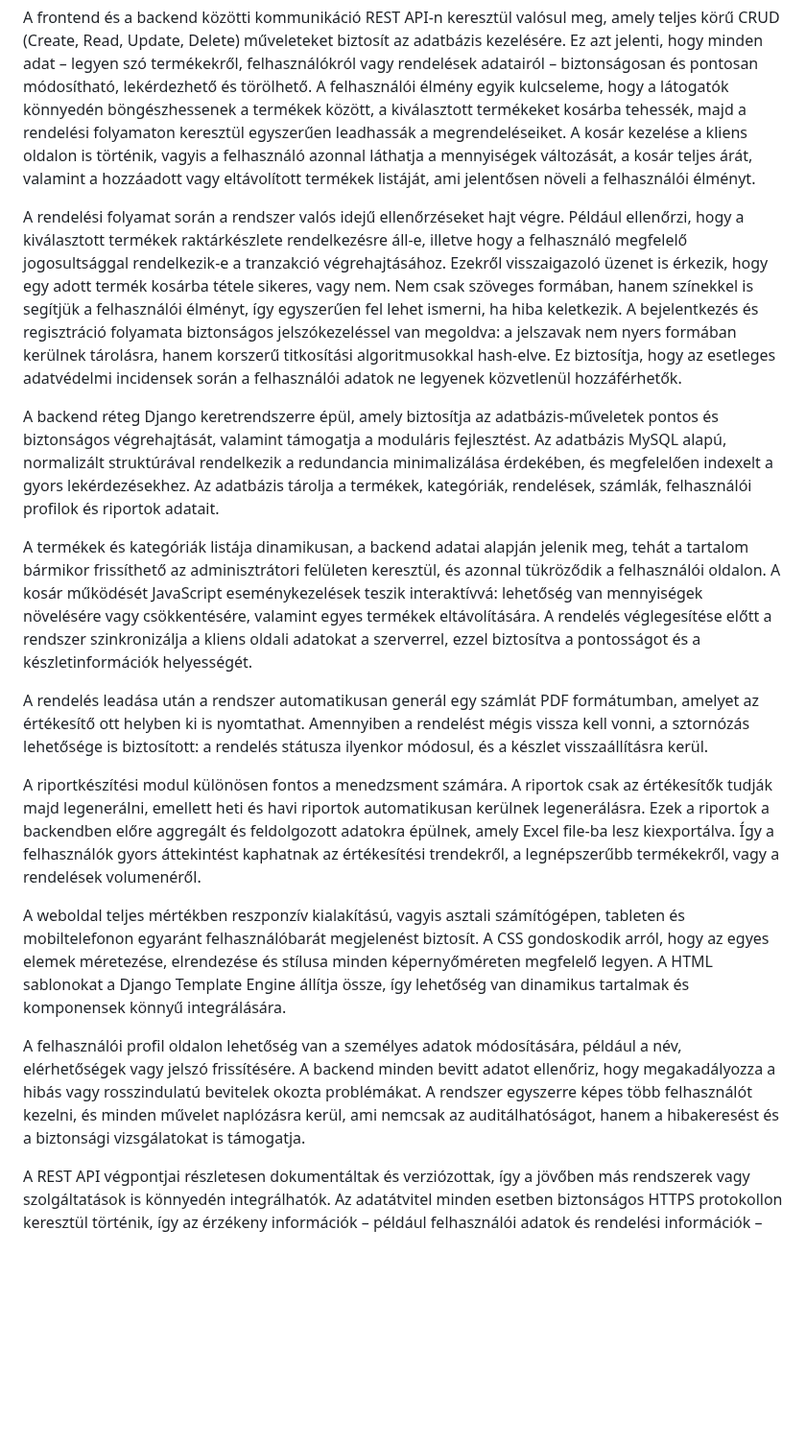
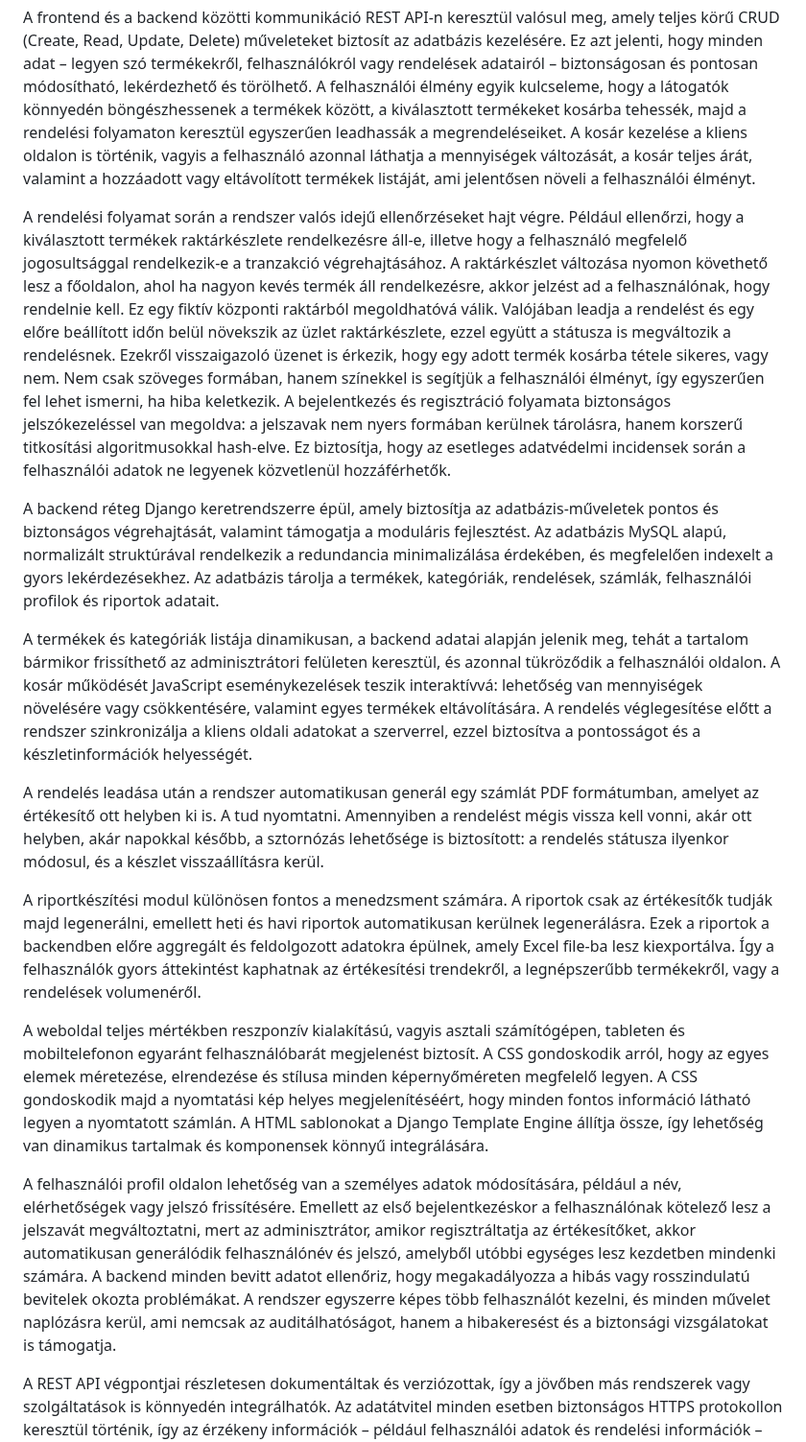
Before and after one commit to mzsl03/webshop, a Markdown page: rendszerterv.md, the part around the change. Shown at 96% size. GitHub-like rendering; blank space fills up the shorter version.

Commit message:
docs: added some rows to implementation plan in rendszerterv.md

```diff
--- a/rendszerterv.md
+++ b/rendszerterv.md
@@ -154,19 +154,19 @@ A tervezett webes felület fejlesztése során a fő cél egy olyan modern, bizt
 
 A frontend és a backend közötti kommunikáció REST API-n keresztül valósul meg, amely teljes körű CRUD (Create, Read, Update, Delete) műveleteket biztosít az adatbázis kezelésére. Ez azt jelenti, hogy minden adat – legyen szó termékekről, felhasználókról vagy rendelések adatairól – biztonságosan és pontosan módosítható, lekérdezhető és törölhető. A felhasználói élmény egyik kulcseleme, hogy a látogatók könnyedén böngészhessenek a termékek között, a kiválasztott termékeket kosárba tehessék, majd a rendelési folyamaton keresztül egyszerűen leadhassák a megrendeléseiket. A kosár kezelése a kliens oldalon is történik, vagyis a felhasználó azonnal láthatja a mennyiségek változását, a kosár teljes árát, valamint a hozzáadott vagy eltávolított termékek listáját, ami jelentősen növeli a felhasználói élményt.
 
-A rendelési folyamat során a rendszer valós idejű ellenőrzéseket hajt végre. Például ellenőrzi, hogy a kiválasztott termékek raktárkészlete rendelkezésre áll-e, illetve hogy a felhasználó megfelelő jogosultsággal rendelkezik-e a tranzakció végrehajtásához. Ezekről visszaigazoló üzenet is érkezik, hogy egy adott termék kosárba tétele sikeres, vagy nem. Nem csak szöveges formában, hanem színekkel is segítjük a felhasználói élményt, így egyszerűen fel lehet ismerni, ha hiba keletkezik. A bejelentkezés és regisztráció folyamata biztonságos jelszókezeléssel van megoldva: a jelszavak nem nyers formában kerülnek tárolásra, hanem korszerű titkosítási algoritmusokkal hash-elve. Ez biztosítja, hogy az esetleges adatvédelmi incidensek során a felhasználói adatok ne legyenek közvetlenül hozzáférhetők.
+A rendelési folyamat során a rendszer valós idejű ellenőrzéseket hajt végre. Például ellenőrzi, hogy a kiválasztott termékek raktárkészlete rendelkezésre áll-e, illetve hogy a felhasználó megfelelő jogosultsággal rendelkezik-e a tranzakció végrehajtásához. A raktárkészlet változása nyomon követhető lesz a főoldalon, ahol ha nagyon kevés termék áll rendelkezésre, akkor jelzést ad a felhasználónak, hogy rendelnie kell. Ez egy fiktív központi raktárból megoldhatóvá válik. Valójában leadja a rendelést és egy előre beállított időn belül növekszik az üzlet raktárkészlete, ezzel együtt a státusza is megváltozik a rendelésnek. Ezekről visszaigazoló üzenet is érkezik, hogy egy adott termék kosárba tétele sikeres, vagy nem. Nem csak szöveges formában, hanem színekkel is segítjük a felhasználói élményt, így egyszerűen fel lehet ismerni, ha hiba keletkezik. A bejelentkezés és regisztráció folyamata biztonságos jelszókezeléssel van megoldva: a jelszavak nem nyers formában kerülnek tárolásra, hanem korszerű titkosítási algoritmusokkal hash-elve. Ez biztosítja, hogy az esetleges adatvédelmi incidensek során a felhasználói adatok ne legyenek közvetlenül hozzáférhetők.
 
 A backend réteg Django keretrendszerre épül, amely biztosítja az adatbázis-műveletek pontos és biztonságos végrehajtását, valamint támogatja a moduláris fejlesztést. Az adatbázis MySQL alapú, normalizált struktúrával rendelkezik a redundancia minimalizálása érdekében, és megfelelően indexelt a gyors lekérdezésekhez. Az adatbázis tárolja a termékek, kategóriák, rendelések, számlák, felhasználói profilok és riportok adatait.
 
 A termékek és kategóriák listája dinamikusan, a backend adatai alapján jelenik meg, tehát a tartalom bármikor frissíthető az adminisztrátori felületen keresztül, és azonnal tükröződik a felhasználói oldalon. A kosár működését JavaScript eseménykezelések teszik interaktívvá: lehetőség van mennyiségek növelésére vagy csökkentésére, valamint egyes termékek eltávolítására. A rendelés véglegesítése előtt a rendszer szinkronizálja a kliens oldali adatokat a szerverrel, ezzel biztosítva a pontosságot és a készletinformációk helyességét.
 
-A rendelés leadása után a rendszer automatikusan generál egy számlát PDF formátumban, amelyet az értékesítő ott helyben ki is nyomtathat. Amennyiben a rendelést mégis vissza kell vonni, a sztornózás lehetősége is biztosított: a rendelés státusza ilyenkor módosul, és a készlet visszaállításra kerül.
+A rendelés leadása után a rendszer automatikusan generál egy számlát PDF formátumban, amelyet az értékesítő ott helyben ki is. A tud nyomtatni. Amennyiben a rendelést mégis vissza kell vonni, akár ott helyben, akár napokkal később, a sztornózás lehetősége is biztosított: a rendelés státusza ilyenkor módosul, és a készlet visszaállításra kerül.
 
 A riportkészítési modul különösen fontos a menedzsment számára. A riportok csak az értékesítők tudják majd legenerálni, emellett heti és havi riportok automatikusan kerülnek legenerálásra. Ezek a riportok a backendben előre aggregált és feldolgozott adatokra épülnek, amely Excel file-ba lesz kiexportálva. Így a felhasználók gyors áttekintést kaphatnak az értékesítési trendekről, a legnépszerűbb termékekről, vagy a rendelések volumenéről.
 
-A weboldal teljes mértékben reszponzív kialakítású, vagyis asztali számítógépen, tableten és mobiltelefonon egyaránt felhasználóbarát megjelenést biztosít. A CSS gondoskodik arról, hogy az egyes elemek méretezése, elrendezése és stílusa minden képernyőméreten megfelelő legyen. A HTML sablonokat a Django Template Engine állítja össze, így lehetőség van dinamikus tartalmak és komponensek könnyű integrálására.
+A weboldal teljes mértékben reszponzív kialakítású, vagyis asztali számítógépen, tableten és mobiltelefonon egyaránt felhasználóbarát megjelenést biztosít. A CSS gondoskodik arról, hogy az egyes elemek méretezése, elrendezése és stílusa minden képernyőméreten megfelelő legyen. A CSS gondoskodik majd a nyomtatási kép helyes megjelenítéséért, hogy minden fontos információ látható legyen a nyomtatott számlán. A HTML sablonokat a Django Template Engine állítja össze, így lehetőség van dinamikus tartalmak és komponensek könnyű integrálására.
 
-A felhasználói profil oldalon lehetőség van a személyes adatok módosítására, például a név, elérhetőségek vagy jelszó frissítésére. A backend minden bevitt adatot ellenőriz, hogy megakadályozza a hibás vagy rosszindulatú bevitelek okozta problémákat. A rendszer egyszerre képes több felhasználót kezelni, és minden művelet naplózásra kerül, ami nemcsak az auditálhatóságot, hanem a hibakeresést és a biztonsági vizsgálatokat is támogatja.
+A felhasználói profil oldalon lehetőség van a személyes adatok módosítására, például a név, elérhetőségek vagy jelszó frissítésére. Emellett az első bejelentkezéskor a felhasználónak kötelező lesz a jelszavát megváltoztatni, mert az adminisztrátor, amikor regisztráltatja az értékesítőket, akkor automatikusan generálódik felhasználónév és jelszó, amelyből utóbbi egységes lesz kezdetben mindenki számára. A backend minden bevitt adatot ellenőriz, hogy megakadályozza a hibás vagy rosszindulatú bevitelek okozta problémákat. A rendszer egyszerre képes több felhasználót kezelni, és minden művelet naplózásra kerül, ami nemcsak az auditálhatóságot, hanem a hibakeresést és a biztonsági vizsgálatokat is támogatja.
 
 A REST API végpontjai részletesen dokumentáltak és verziózottak, így a jövőben más rendszerek vagy szolgáltatások is könnyedén integrálhatók. Az adatátvitel minden esetben biztonságos HTTPS protokollon keresztül történik, így az érzékeny információk – például felhasználói adatok és rendelési információk – védve vannak a lehallgatással szemben.
 
```
